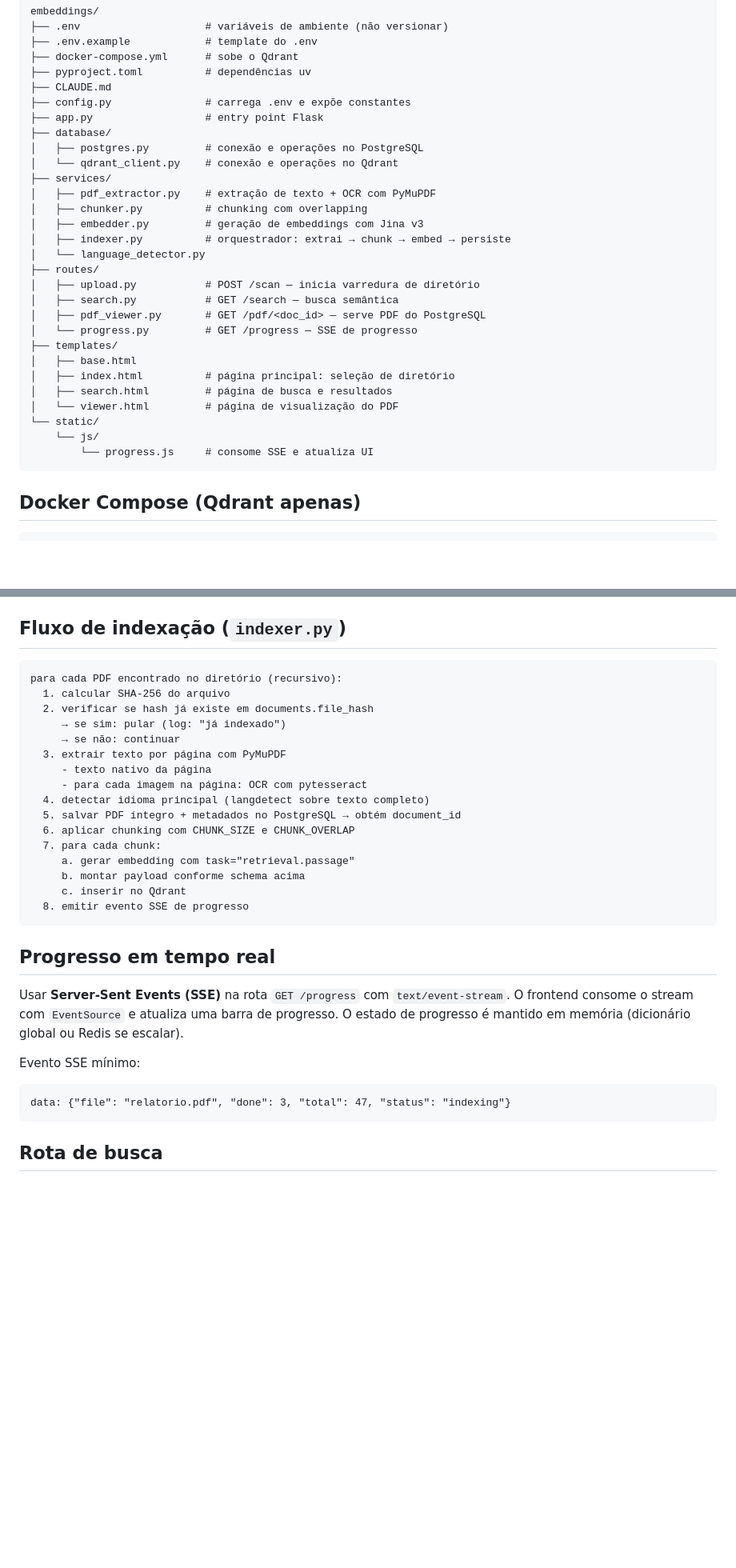
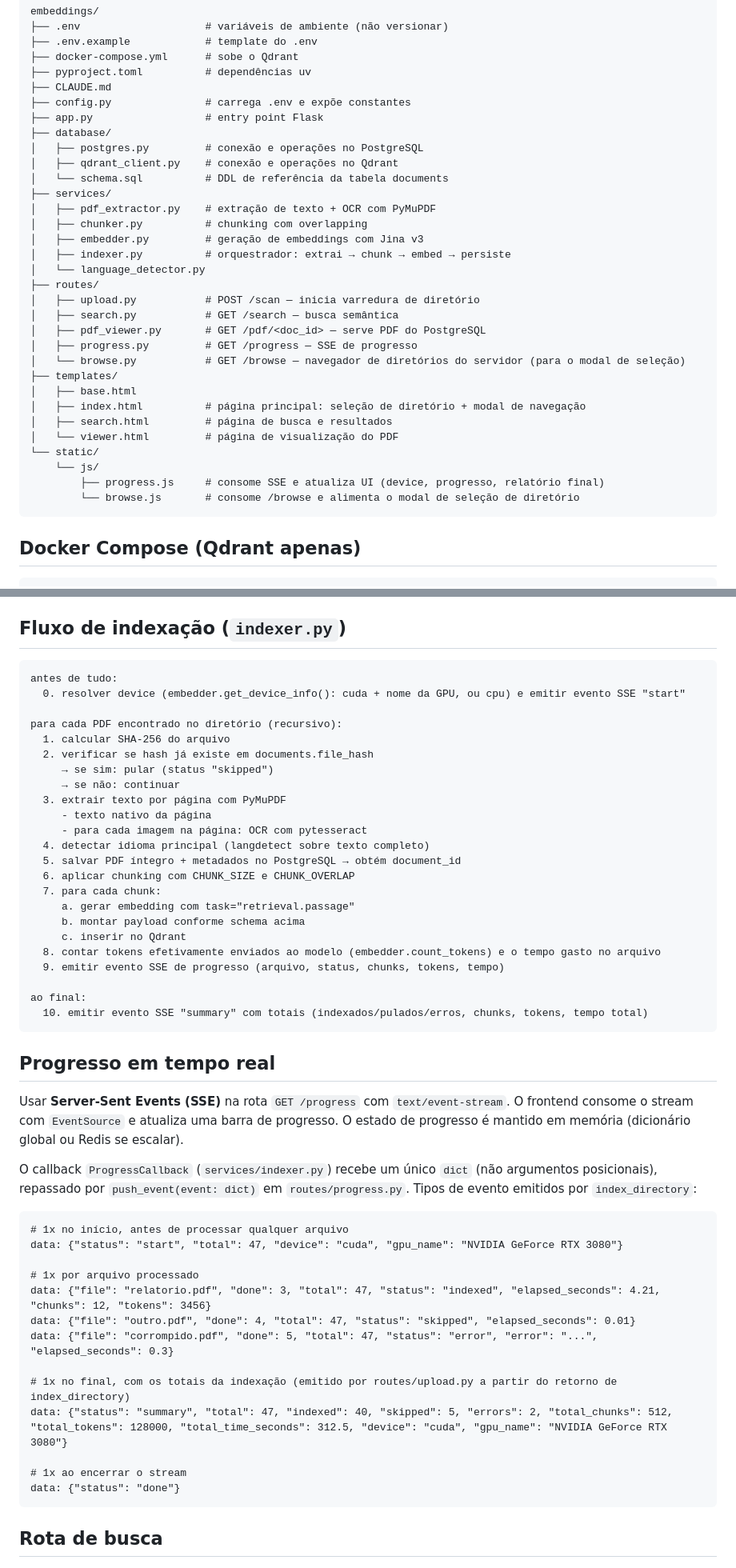
Before and after one commit to gchecon/embeddings, a Markdown page: CLAUDE.md, 2 parts joined by grey strips. Shown at 80% size. Rendered like a GitHub page; blank space fills up the shorter version.

Commit message:
docs: atualiza CLAUDE.md com contrato SSE, envs e estrutura atuais
Documentação estava defasada em relação ao código: contrato de eventos
SSE (dict único com start/summary, não mais argumentos posicionais),
variáveis de .env já existentes (TORCH_NUM_THREADS, INDEXING_PAUSE_SECONDS,
HF_*, proxy, POSTGRES_CONNECT_TIMEOUT), estrutura de diretórios
(routes/browse.py, static/js/browse.js, database/schema.sql) e
dependências (transformers, einops) ausentes do pyproject de exemplo.

Co-Authored-By: Claude Sonnet 5 <noreply@anthropic.com>

````diff
--- a/CLAUDE.md
+++ b/CLAUDE.md
@@ -47,7 +47,8 @@ embeddings/
 ├── app.py                  # entry point Flask
 ├── database/
 │   ├── postgres.py         # conexão e operações no PostgreSQL
-│   └── qdrant_client.py    # conexão e operações no Qdrant
+│   ├── qdrant_client.py    # conexão e operações no Qdrant
+│   └── schema.sql          # DDL de referência da tabela documents
 ├── services/
 │   ├── pdf_extractor.py    # extração de texto + OCR com PyMuPDF
 │   ├── chunker.py          # chunking com overlapping
@@ -58,15 +59,17 @@ embeddings/
 │   ├── upload.py           # POST /scan — inicia varredura de diretório
 │   ├── search.py           # GET /search — busca semântica
 │   ├── pdf_viewer.py       # GET /pdf/<doc_id> — serve PDF do PostgreSQL
-│   └── progress.py         # GET /progress — SSE de progresso
+│   ├── progress.py         # GET /progress — SSE de progresso
+│   └── browse.py           # GET /browse — navegador de diretórios do servidor (para o modal de seleção)
 ├── templates/
 │   ├── base.html
-│   ├── index.html          # página principal: seleção de diretório
+│   ├── index.html          # página principal: seleção de diretório + modal de navegação
 │   ├── search.html         # página de busca e resultados
 │   └── viewer.html         # página de visualização do PDF
 └── static/
     └── js/
-        └── progress.js     # consome SSE e atualiza UI
+        ├── progress.js     # consome SSE e atualiza UI (device, progresso, relatório final)
+        └── browse.js       # consome /browse e alimenta o modal de seleção de diretório
 ```
 
 ## Docker Compose (Qdrant apenas)
@@ -188,10 +207,13 @@ O campo `document_id` é a chave de ligação entre Qdrant e PostgreSQL. Os camp
 ## Fluxo de indexação (`indexer.py`)
 
 ```
+antes de tudo:
+  0. resolver device (embedder.get_device_info(): cuda + nome da GPU, ou cpu) e emitir evento SSE "start"
+
 para cada PDF encontrado no diretório (recursivo):
   1. calcular SHA-256 do arquivo
   2. verificar se hash já existe em documents.file_hash
-     → se sim: pular (log: "já indexado")
+     → se sim: pular (status "skipped")
      → se não: continuar
   3. extrair texto por página com PyMuPDF
      - texto nativo da página
@@ -203,16 +225,33 @@ para cada PDF encontrado no diretório (recursivo):
      a. gerar embedding com task="retrieval.passage"
      b. montar payload conforme schema acima
      c. inserir no Qdrant
-  8. emitir evento SSE de progresso
+  8. contar tokens efetivamente enviados ao modelo (embedder.count_tokens) e o tempo gasto no arquivo
+  9. emitir evento SSE de progresso (arquivo, status, chunks, tokens, tempo)
+
+ao final:
+  10. emitir evento SSE "summary" com totais (indexados/pulados/erros, chunks, tokens, tempo total)
 ```
 
 ## Progresso em tempo real
 
 Usar **Server-Sent Events (SSE)** na rota `GET /progress` com `text/event-stream`. O frontend consome o stream com `EventSource` e atualiza uma barra de progresso. O estado de progresso é mantido em memória (dicionário global ou Redis se escalar).
 
-Evento SSE mínimo:
+O callback `ProgressCallback` (`services/indexer.py`) recebe um único `dict` (não argumentos posicionais), repassado por `push_event(event: dict)` em `routes/progress.py`. Tipos de evento emitidos por `index_directory`:
+
 ```
-data: {"file": "relatorio.pdf", "done": 3, "total": 47, "status": "indexing"}
+# 1x no início, antes de processar qualquer arquivo
+data: {"status": "start", "total": 47, "device": "cuda", "gpu_name": "NVIDIA GeForce RTX 3080"}
+
+# 1x por arquivo processado
+data: {"file": "relatorio.pdf", "done": 3, "total": 47, "status": "indexed", "elapsed_seconds": 4.21, "chunks": 12, "tokens": 3456}
+data: {"file": "outro.pdf", "done": 4, "total": 47, "status": "skipped", "elapsed_seconds": 0.01}
+data: {"file": "corrompido.pdf", "done": 5, "total": 47, "status": "error", "error": "...", "elapsed_seconds": 0.3}
+
+# 1x no final, com os totais da indexação (emitido por routes/upload.py a partir do retorno de index_directory)
+data: {"status": "summary", "total": 47, "indexed": 40, "skipped": 5, "errors": 2, "total_chunks": 512, "total_tokens": 128000, "total_time_seconds": 312.5, "device": "cuda", "gpu_name": "NVIDIA GeForce RTX 3080"}
+
+# 1x ao encerrar o stream
+data: {"status": "done"}
 ```
 
 ## Rota de busca
````
Also changed, not shown: other parts of CLAUDE.md (+22 -1 lines).
